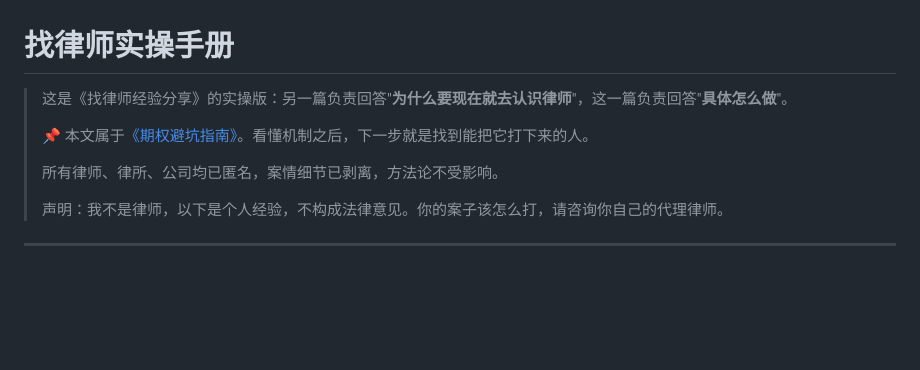
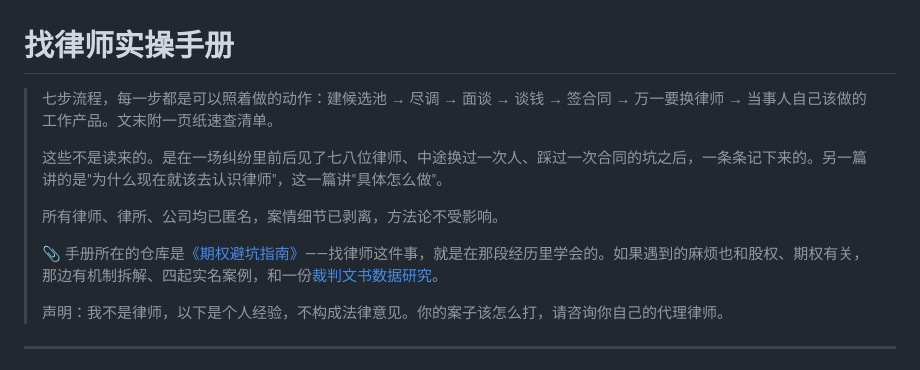
Before and after one commit to huanghe/startup-equity-guide, a Markdown page: find-a-lawyer.md, the part around the change. Rendered like a GitHub page; blank space fills up the shorter version.

Commit message:
docs: 手册头部改为可独立落地——先讲这一篇给什么，再交代仓库归属

```diff
--- a/find-a-lawyer.md
+++ b/find-a-lawyer.md
@@ -1,10 +1,12 @@
 # 找律师实操手册
 
-> 这是《找律师经验分享》的实操版：另一篇负责回答"**为什么要现在就去认识律师**"，这一篇负责回答"**具体怎么做**"。
+> 七步流程，每一步都是可以照着做的动作：建候选池 → 尽调 → 面谈 → 谈钱 → 签合同 → 万一要换律师 → 当事人自己该做的工作产品。文末附一页纸速查清单。
 >
-> 📌 本文属于[《期权避坑指南》](./README.md)。看懂机制之后，下一步就是找到能把它打下来的人。
+> 这些不是读来的。是在一场纠纷里前后见了七八位律师、中途换过一次人、踩过一次合同的坑之后，一条条记下来的。另一篇讲的是"为什么现在就该去认识律师"，这一篇讲"具体怎么做"。
 >
 > 所有律师、律所、公司均已匿名，案情细节已剥离，方法论不受影响。
+>
+> 📎 手册所在的仓库是[《期权避坑指南》](./README.md)——找律师这件事，就是在那段经历里学会的。如果遇到的麻烦也和股权、期权有关，那边有机制拆解、四起实名案例，和一份[裁判文书数据研究](./research/)。
 >
 > 声明：我不是律师，以下是个人经验，不构成法律意见。你的案子该怎么打，请咨询你自己的代理律师。
 
```
